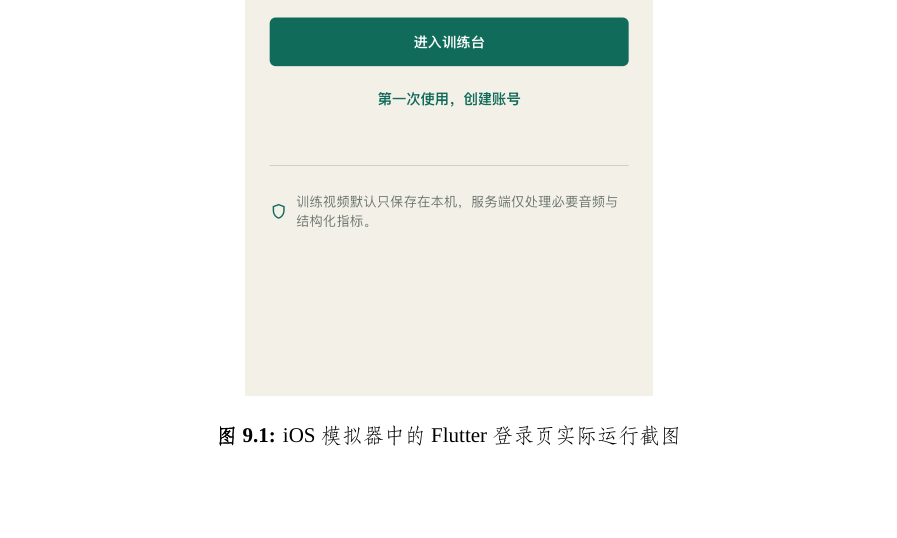
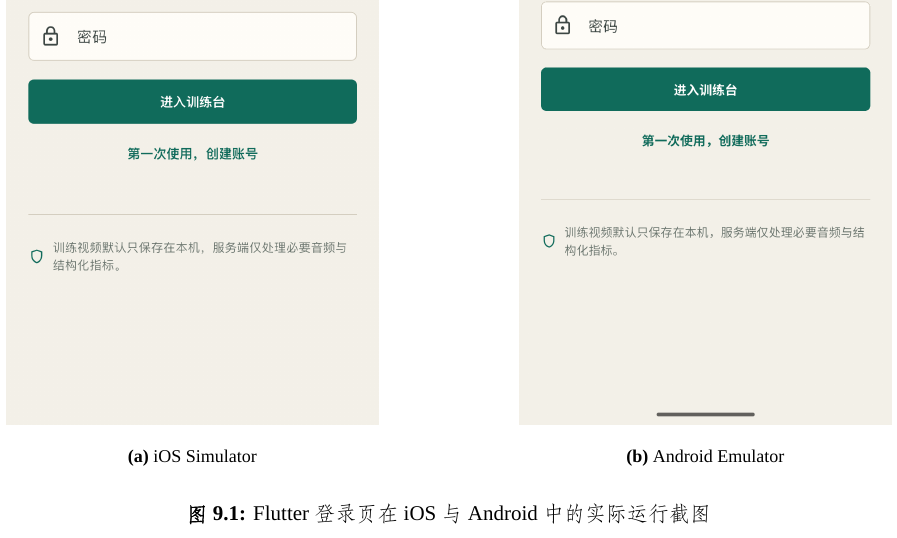
Before and after one commit to SnowballXueQiu/SpeechMirror, a LaTeX book (docs/paper/main.tex, which reads docs/paper/content.tex): part of page 31 of 49, cut at the place of the change. Compiled offline with XeLaTeX; a missing font is replaced by an installed copy or a similar font.

Commit message:
docs: add Android simulator evidence

```diff
--- a/docs/paper/content.tex
+++ b/docs/paper/content.tex
@@ -171,7 +171,21 @@ Flutter工程由主题、模型、API客户端、认证控制器、路由和页
 \section{报告与评委页面}
 报告页展示语速、时长、口头禅、五维条形、材料引文、建议和时间定位。评委页可以生成问题、输入文本或录制语音回答，并展示相关性、准确性、建议和追问。对没有采样值的维度，接口使用null表达，界面显示“—”并说明本次训练未采集该数据，不把缺失数据画成零分。
 
-\begin{figure}[H]\centering\includegraphics[width=0.46\textwidth]{figures/login_screen.png}\caption{iOS模拟器中的Flutter登录页实际运行截图}\end{figure}
+\begin{figure}[H]
+\centering
+\begin{subfigure}[t]{0.42\textwidth}
+  \centering
+  \includegraphics[width=\linewidth]{figures/login_screen.png}
+  \caption{iOS Simulator}
+\end{subfigure}
+\hfill
+\begin{subfigure}[t]{0.42\textwidth}
+  \centering
+  \includegraphics[width=\linewidth]{figures/android_login_screen.png}
+  \caption{Android Emulator}
+\end{subfigure}
+\caption{Flutter登录页在iOS与Android中的实际运行截图}
+\end{figure}
 
 \chapter{HarmonyOS 6原生适配与创新}
 \section{原生工程}
```
Also changed, not shown: docs/IMPLEMENTATION_CHECKLIST.md (+1 -1 lines), docs/paper/figures/android_login_screen.png (added).
